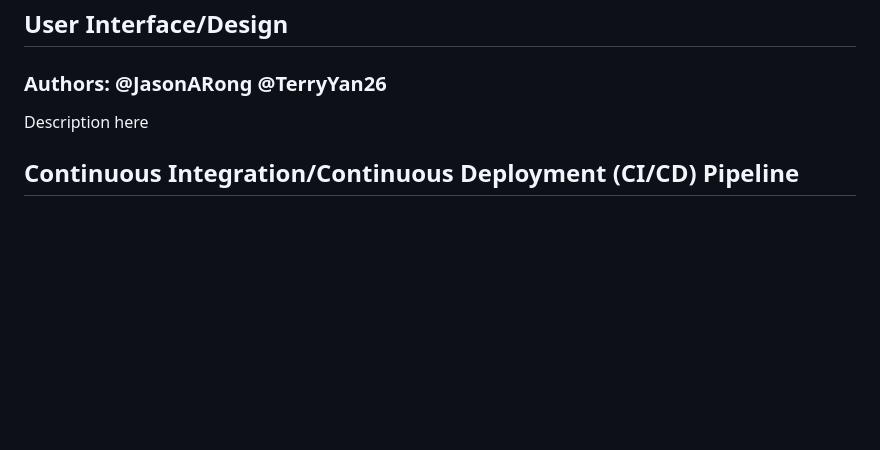
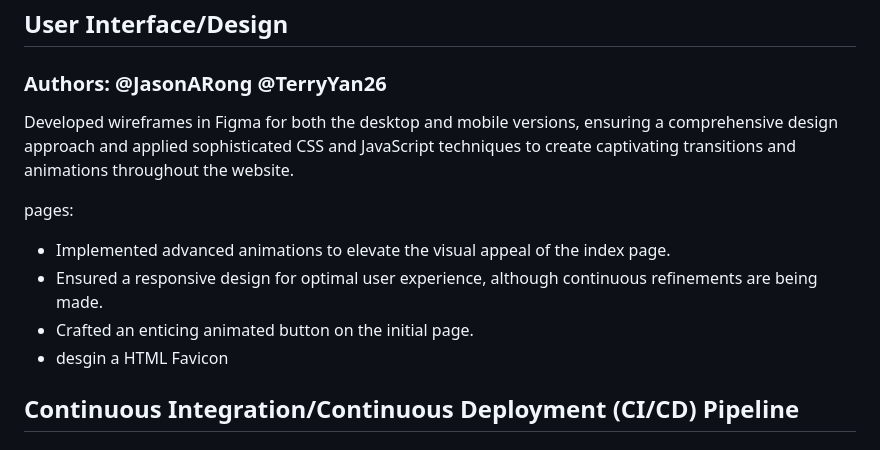
Before and after one commit to cse110-sp23-group28/cse110-sp23-group28, a Markdown page: specs/documentation/features.md, the part around the change. GitHub-like rendering; blank space fills up the shorter version.

```diff
--- a/specs/documentation/features.md
+++ b/specs/documentation/features.md
@@ -46,9 +46,14 @@ Algorithm Result
 
 ## User Interface/Design
 ### Authors: @JasonARong @TerryYan26
+Developed wireframes in Figma for both the desktop and mobile versions, ensuring a comprehensive design approach and applied sophisticated CSS and JavaScript techniques to create captivating transitions and animations throughout the website.
 
-Description here
 
+ pages:
+- Implemented advanced animations to elevate the visual appeal of the index page.
+- Ensured a responsive design for optimal user experience, although continuous refinements are being made.
+- Crafted an enticing animated button on the initial page.
+- desgin a HTML Favicon
 ## Continuous Integration/Continuous Deployment (CI/CD) Pipeline
 ### Authors: @codyprupp @breponte
 
```
